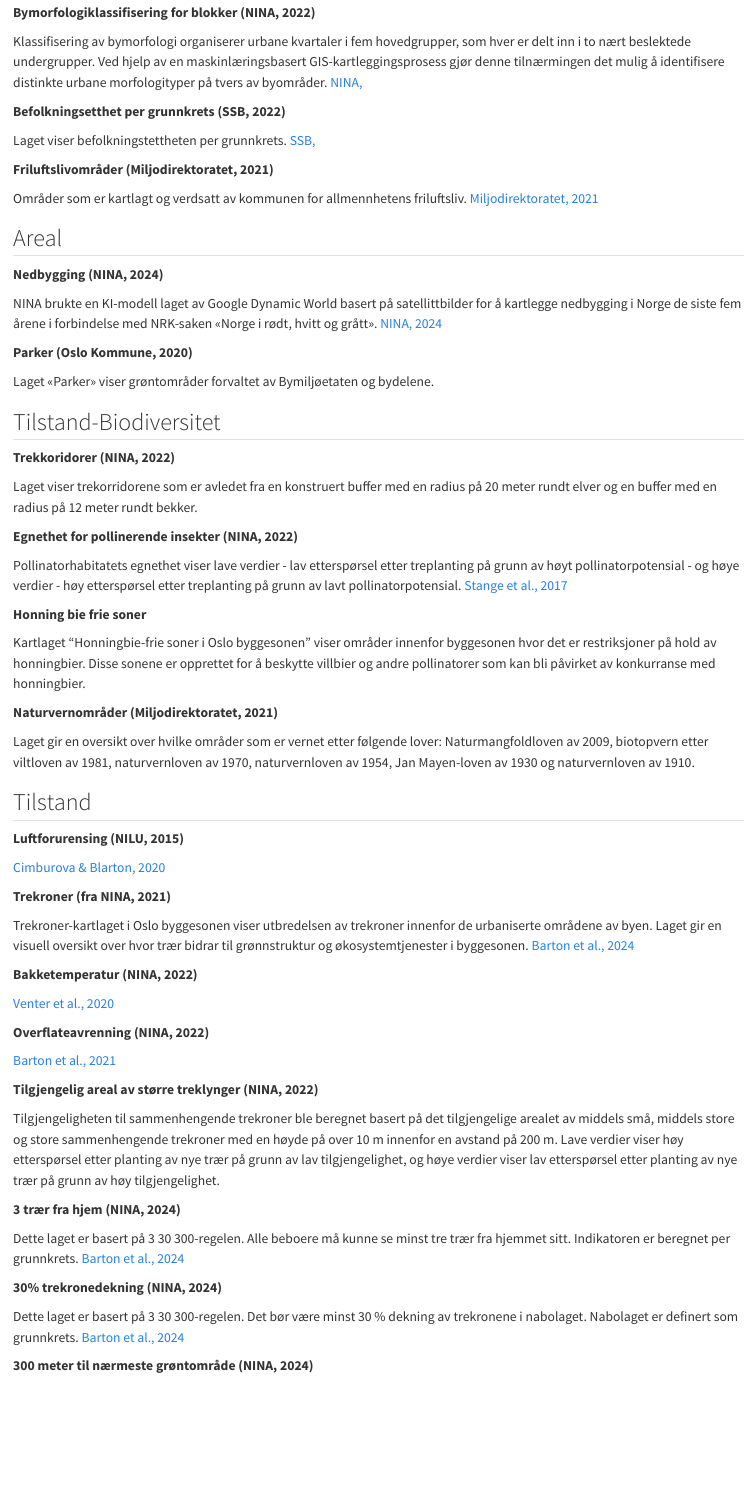
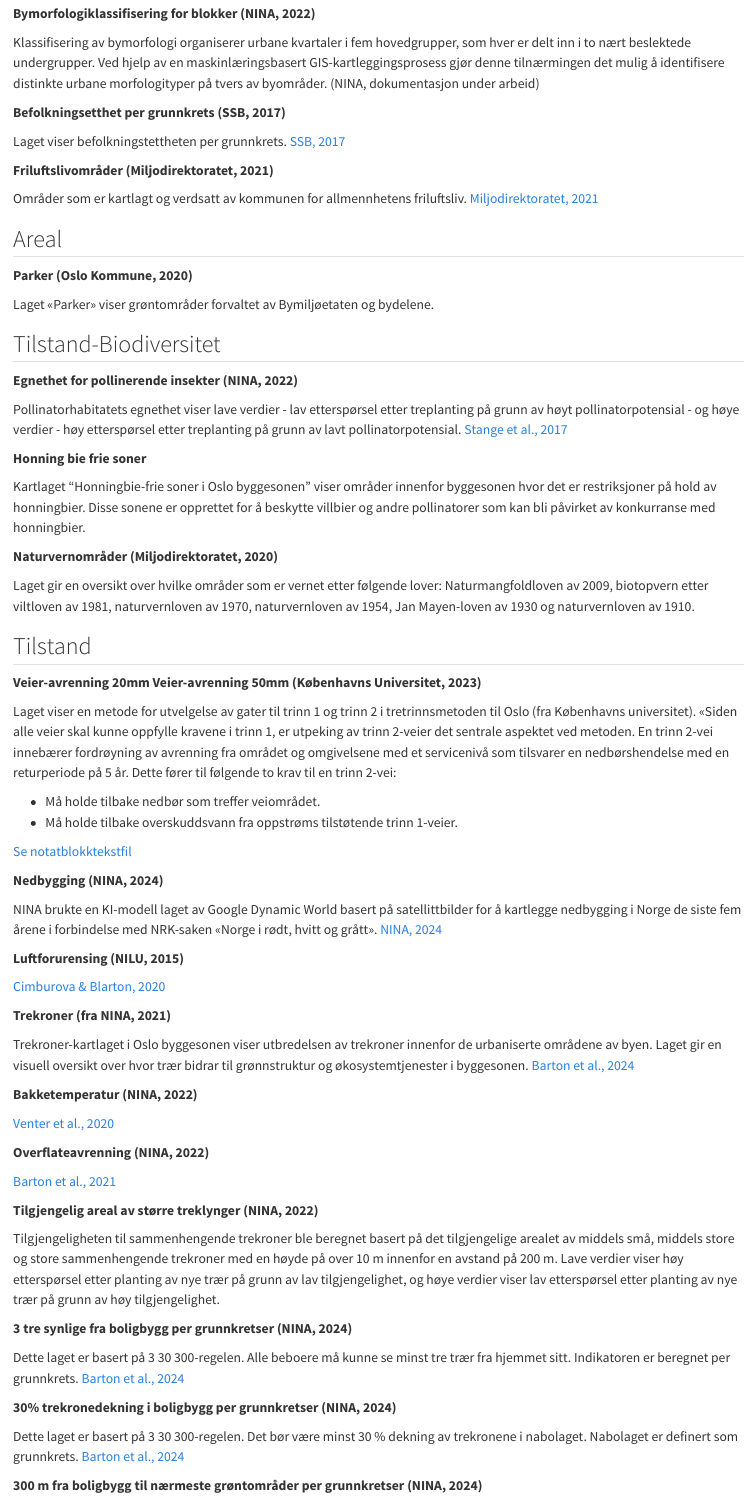
Before and after one commit to NINAnor/SPARE_project, a Quarto document (layers.qmd): the page in a window 1100 px wide, from 1070 px down before the commit and from 820 px down after it, so that both start at the same text. Rendered offline with R 4.5, knitr and Pandoc in place of Quarto, with nearby package versions.

Commit message:
layers update text

```diff
--- a/layers.qmd
+++ b/layers.qmd
@@ -41,12 +31,12 @@
 **Bymorfologiklassifisering for blokker (NINA, 2022)**
 
 Klassifisering av bymorfologi organiserer urbane kvartaler i fem hovedgrupper, som hver er delt inn i to nært beslektede undergrupper. Ved hjelp av en maskinlæringsbasert GIS-kartleggingsprosess gjør denne tilnærmingen det mulig å identifisere distinkte urbane morfologityper på tvers av byområder.
-[NINA, ](dokumentasjon under arbeid)
+(NINA, dokumentasjon under arbeid)
 
-**Befolkningsetthet per grunnkrets (SSB, 2022)**
+**Befolkningsetthet per grunnkrets (SSB, 2017)**
 
 Laget viser befolkningstettheten per grunnkrets.
-[SSB, ](add link)
+[SSB, 2017](https://www.ssb.no/statbank/table/04317)
 
 **Friluftslivområder (Miljodirektoratet, 2021)**
 
@@ -55,20 +45,11 @@
 
 ## Areal
 
-**Nedbygging (NINA, 2024)**
-
-NINA brukte en KI-modell laget av Google Dynamic World basert på satellittbilder for å kartlegge nedbygging i Norge de siste fem årene i forbindelse med NRK-saken «Norge i rødt, hvitt og grått».
-[NINA, 2024](https://www.nina.no/Om-NINA/Aktuelt/Nyheter/article/kartlegg-nedbygging-av-natur-selv)
-
 **Parker (Oslo Kommune, 2020)**
 
 Laget «Parker» viser grøntområder forvaltet av Bymiljøetaten og bydelene.
 
 ## Tilstand-Biodiversitet
-
-**Trekkoridorer (NINA, 2022)**
-
-Laget viser trekorridorene som er avledet fra en konstruert buffer med en radius på 20 meter rundt elver og en buffer med en radius på 12 meter rundt bekker.
 
 **Egnethet for pollinerende insekter (NINA, 2022)**
 
@@ -80,12 +61,26 @@
 Kartlaget "Honningbie-frie soner i Oslo byggesonen" viser områder innenfor byggesonen hvor det er restriksjoner på hold av honningbier.
 Disse sonene er opprettet for å beskytte villbier og andre pollinatorer som kan bli påvirket av konkurranse med honningbier.
 
-**Naturvernområder (Miljodirektoratet, 2021)**
+**Naturvernområder (Miljodirektoratet, 2020)**
 
 Laget gir en oversikt over hvilke områder som er vernet etter følgende lover: Naturmangfoldloven av 2009, biotopvern etter viltloven av 1981, naturvernloven av 1970, naturvernloven av 1954, Jan Mayen-loven av 1930 og naturvernloven av 1910.
 
 ## Tilstand
 
+**Veier-avrenning 20mm**
+**Veier-avrenning 50mm (Københavns Universitet, 2023)**
+
+Laget viser en metode for utvelgelse av gater til trinn 1 og trinn 2 i tretrinnsmetoden til Oslo (fra Københavns universitet). «Siden alle veier skal kunne oppfylle kravene i trinn 1, er utpeking av trinn 2-veier det sentrale aspektet ved metoden. En trinn 2-vei innebærer fordrøyning av avrenning fra området og omgivelsene med et servicenivå som tilsvarer en nedbørshendelse med en returperiode på 5 år. Dette fører til følgende to krav til en trinn 2-vei:
+
+- Må holde tilbake nedbør som treffer veiområdet.
+- Må holde tilbake overskuddsvann fra oppstrøms tilstøtende trinn 1-veier.
+
+[Se notatblokktekstfil](https://github.com/NINAnor/SPARE_project/blob/main/layer_veieravren.txt)
+
+**Nedbygging (NINA, 2024)**
+
+NINA brukte en KI-modell laget av Google Dynamic World basert på satellittbilder for å kartlegge nedbygging i Norge de siste fem årene i forbindelse med NRK-saken «Norge i rødt, hvitt og grått».
+[NINA, 2024](https://www.nina.no/Om-NINA/Aktuelt/Nyheter/article/kartlegg-nedbygging-av-natur-selv)
 
 **Luftforurensing (NILU, 2015)**
 
@@ -112,17 +107,17 @@
 Tilgjengeligheten til sammenhengende trekroner ble beregnet basert på det tilgjengelige arealet av middels små, middels store og store sammenhengende trekroner med en høyde på over 10 m innenfor en avstand på 200 m. Lave verdier viser høy etterspørsel etter planting av nye trær på grunn av lav tilgjengelighet, og høye verdier viser lav etterspørsel etter planting av nye trær på grunn av høy tilgjengelighet.
 
 
-**3 trær fra hjem (NINA, 2024)**
+**3 tre synlige fra boligbygg per grunnkretser (NINA, 2024)**
 
 Dette laget er basert på 3 30 300-regelen. Alle beboere må kunne se minst tre trær fra hjemmet sitt. Indikatoren er beregnet per grunnkrets.
 [Barton et al., 2024](https://brage.nina.no/nina-xmlui/handle/11250/3134268)
 
-**30% trekronedekning (NINA, 2024)**
+**30% trekronedekning i boligbygg per grunnkretser (NINA, 2024)**
 
 Dette laget er basert på 3 30 300-regelen. Det bør være minst 30 % dekning av trekronene i nabolaget. Nabolaget er definert som grunnkrets.
 [Barton et al., 2024](https://brage.nina.no/nina-xmlui/handle/11250/3134268)
 
-**300 meter til nærmeste grøntområde (NINA, 2024)**
+**300 m fra boligbygg til nærmeste grøntområder per grunnkretser  (NINA, 2024)**
 
 Dette laget er basert på 3 30 300-regelen. Det bør være maksimalt 300 meter til nærmeste park eller grøntområde på minst 1 hektar.
 [Barton et al., 2024](https://brage.nina.no/nina-xmlui/handle/11250/3134268)
```
Also changed, not shown: layers.qmd (12 more changed lines).
